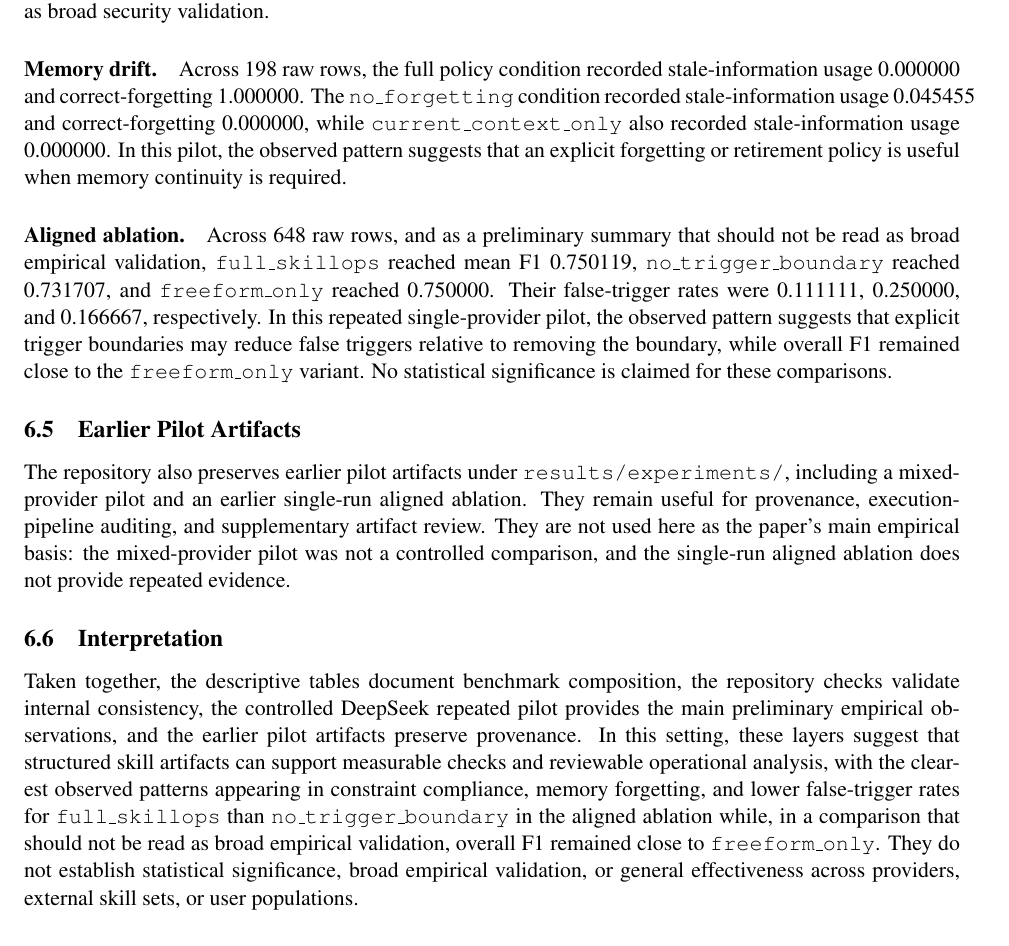
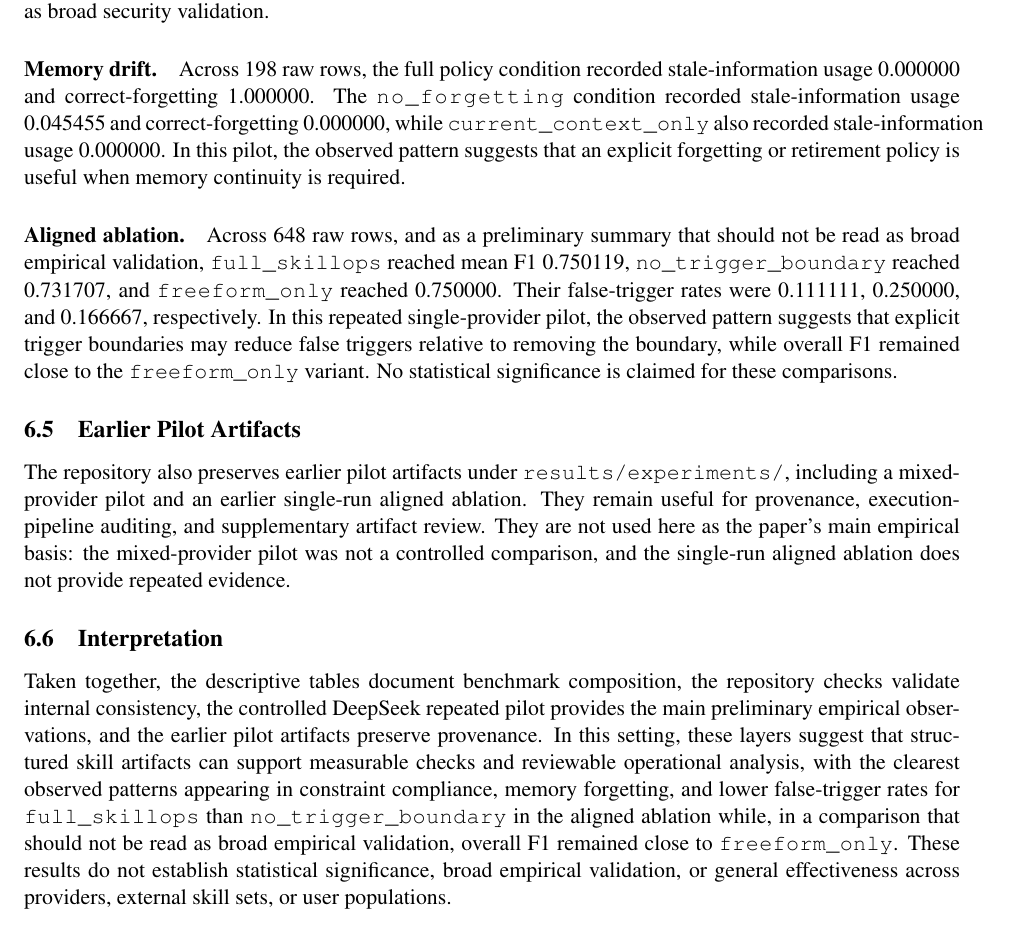
Before and after one commit to rrrrrredy/skillops-paper, a LaTeX paper (paper/main.tex): part of page 12 of 18, cut so that both start at the same text. Compiled offline with pdfLaTeX.

Commit message:
fix Section 6 LaTeX rendering before PDF review

```diff
--- a/paper/main.tex
+++ b/paper/main.tex
@@ -870,23 +870,23 @@ broad security validation.
 \paragraph{Memory drift.}
 
 Across 198 raw rows, the full policy condition recorded stale-information usage
-0.000000 and correct-forgetting 1.000000. The \texttt{no\_forgetting}
+0.000000 and correct-forgetting 1.000000. The \path{no_forgetting}
 condition recorded stale-information usage 0.045455 and correct-forgetting
-0.000000, while \texttt{current\_context\_only} also recorded stale-information
+0.000000, while \path{current_context_only} also recorded stale-information
 usage 0.000000. In this pilot, the observed pattern suggests that an explicit
 forgetting or retirement policy is useful when memory continuity is required.
 
 \paragraph{Aligned ablation.}
 
 Across 648 raw rows, and as a preliminary summary that should not be read as
-broad empirical validation, \texttt{full\_skillops} reached mean F1 0.750119,
-\texttt{no\_trigger\_boundary} reached 0.731707, and \texttt{freeform\_only}
+broad empirical validation, \path{full_skillops} reached mean F1 0.750119,
+\path{no_trigger_boundary} reached 0.731707, and \path{freeform_only}
 reached 0.750000. Their false-trigger rates were 0.111111, 0.250000, and
 0.166667, respectively. In this repeated single-provider pilot, the observed
 pattern suggests that explicit trigger boundaries may reduce false triggers
 relative to removing the boundary, while overall F1 remained close to the
-\texttt{freeform\_only} variant. No statistical significance is claimed for
-these comparisons.
+\path{freeform_only} variant. No statistical significance is claimed for these
+comparisons.
 
 \subsection{Earlier Pilot Artifacts}
 
@@ -907,9 +907,9 @@ earlier pilot artifacts preserve provenance. In this setting, these layers
 suggest that structured skill artifacts can support measurable checks and
 reviewable operational analysis, with the clearest observed patterns appearing
 in constraint compliance, memory forgetting, and lower false-trigger rates for
-\texttt{full\_skillops} than \texttt{no\_trigger\_boundary} in the aligned
-ablation while, in a comparison that should not be read as broad empirical
-validation, overall F1 remained close to \texttt{freeform\_only}. They do not
+\path{full_skillops} than \path{no_trigger_boundary} in the aligned ablation
+while, in a comparison that should not be read as broad empirical validation,
+overall F1 remained close to \path{freeform_only}. These results do not
 establish statistical significance, broad empirical validation, or general
 effectiveness across providers, external skill sets, or user populations.
 
```
Also changed, not shown: release/skillops-paper-source/main.tex (+9 -9 lines), 1 other file.
